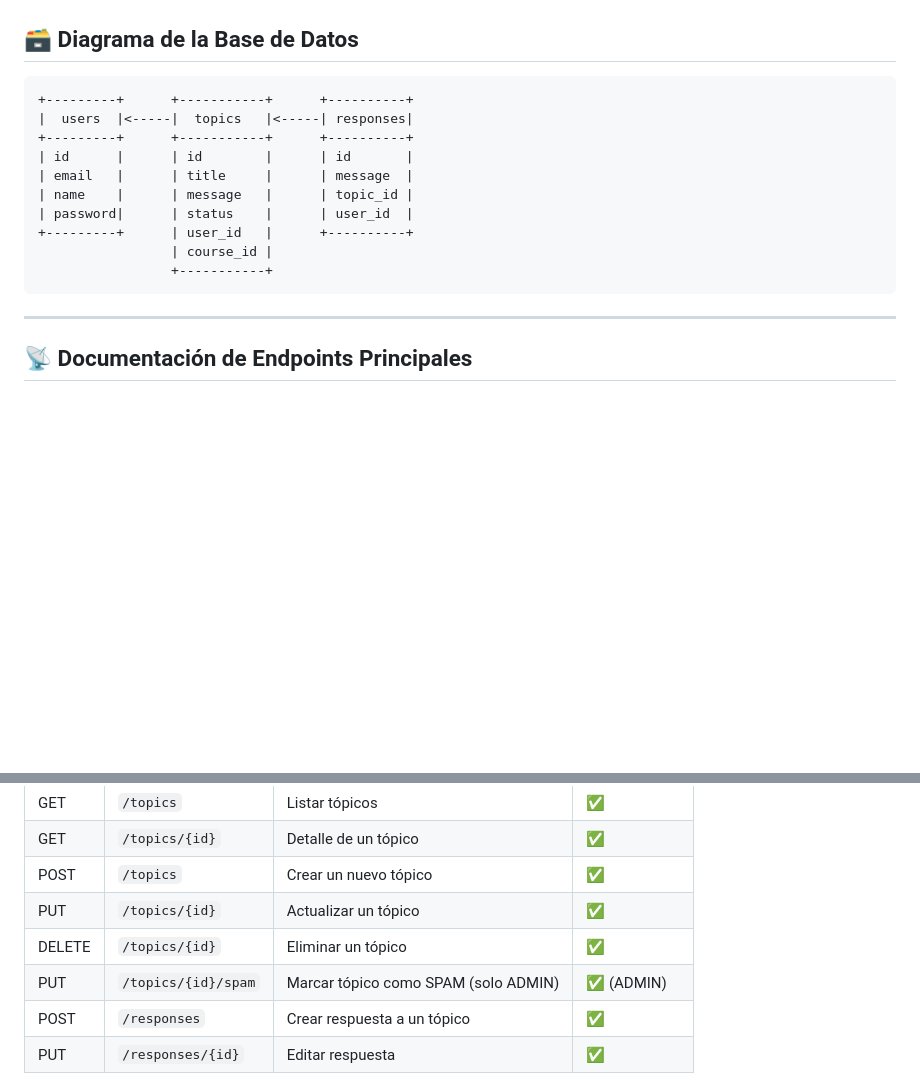
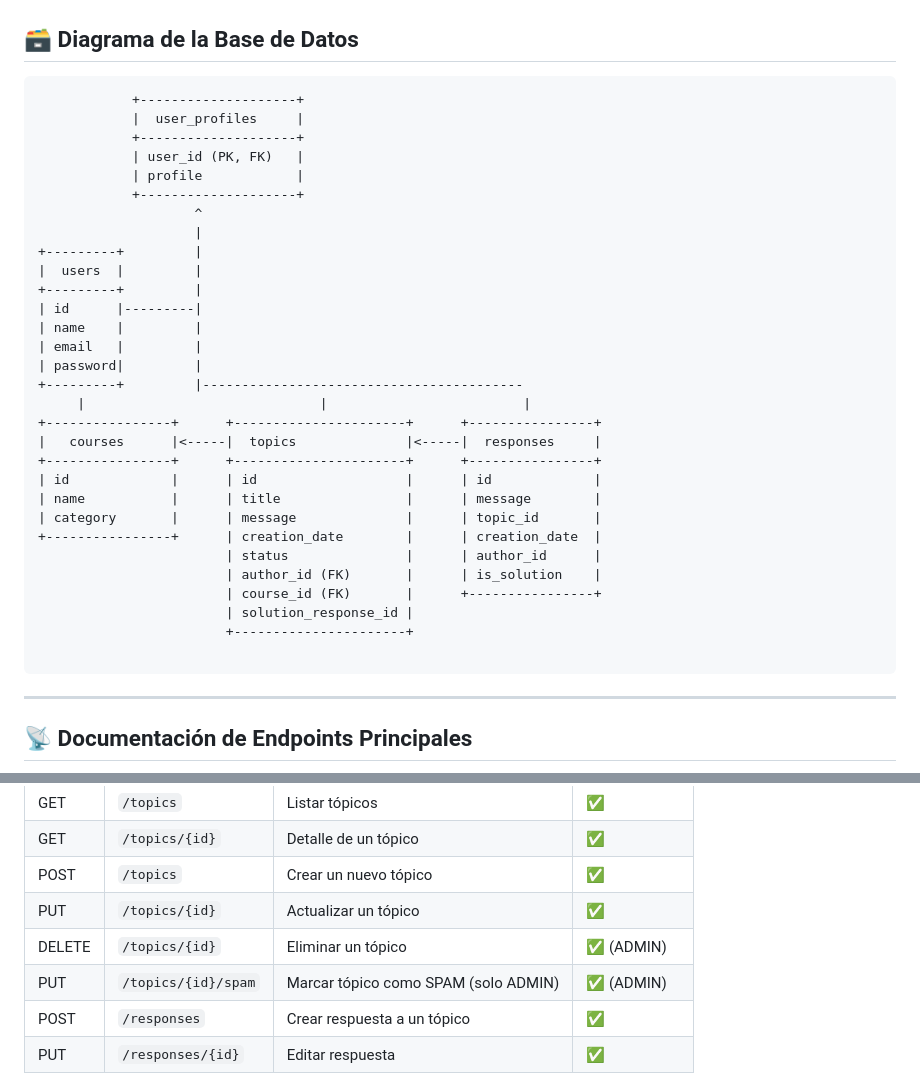
Before and after one commit to peterCocho/foro_hub, a Markdown page: README.md, 2 parts joined by grey strips. Rendered like a GitHub page; blank space fills up the shorter version.

````diff
--- a/README.md
+++ b/README.md
@@ -67,16 +67,36 @@ Un sistema de foros moderno y seguro desarrollado con **Spring Boot** que permit
 ## 🗃️ Diagrama de la Base de Datos
 
 ```
-+---------+      +-----------+      +----------+
-|  users  |<-----|  topics   |<-----| responses|
-+---------+      +-----------+      +----------+
-| id      |      | id        |      | id       |
-| email   |      | title     |      | message  |
-| name    |      | message   |      | topic_id |
-| password|      | status    |      | user_id  |
-+---------+      | user_id   |      +----------+
-                 | course_id |
-                 +-----------+
+            +--------------------+
+            |  user_profiles     |
+            +--------------------+
+            | user_id (PK, FK)   |
+            | profile            |
+            +--------------------+
+                    ^
+                    |
++---------+         |
+|  users  |         |
++---------+         |
+| id      |---------|
+| name    |         |
+| email   |         |
+| password|         |
++---------+         |-----------------------------------------
+     |                              |                         |
++----------------+      +----------------------+      +----------------+
+|   courses      |<-----|  topics              |<-----|  responses     |
++----------------+      +----------------------+      +----------------+
+| id             |      | id                   |      | id             |
+| name           |      | title                |      | message        |
+| category       |      | message              |      | topic_id       |
++----------------+      | creation_date        |      | creation_date  |
+                        | status               |      | author_id      |
+                        | author_id (FK)       |      | is_solution    |
+                        | course_id (FK)       |      +----------------+
+                        | solution_response_id |
+                        +----------------------+
+
 ```
 
 ---
@@ -91,8 +111,8 @@ Un sistema de foros moderno y seguro desarrollado con **Spring Boot** que permit
 | GET    | `/topics/{id}`          | Detalle de un tópico                        | ✅            |
 | POST   | `/topics`               | Crear un nuevo tópico                       | ✅            |
 | PUT    | `/topics/{id}`          | Actualizar un tópico                        | ✅            |
-| DELETE | `/topics/{id}`          | Eliminar un tópico                          | ✅            |
-| PUT    | `/topics/{id}/spam`     | Marcar tópico como SPAM (solo ADMIN)        | ✅ (ADMIN)     |
+| DELETE | `/topics/{id}`          | Eliminar un tópico                          | ✅ (ADMIN)    |
+| PUT    | `/topics/{id}/spam`     | Marcar tópico como SPAM (solo ADMIN)        | ✅ (ADMIN)    |
 | POST   | `/responses`            | Crear respuesta a un tópico                 | ✅            |
 | PUT    | `/responses/{id}`       | Editar respuesta                            | ✅            |
 
````
Also changed, not shown: other parts of README.md (+28 -1 lines).
